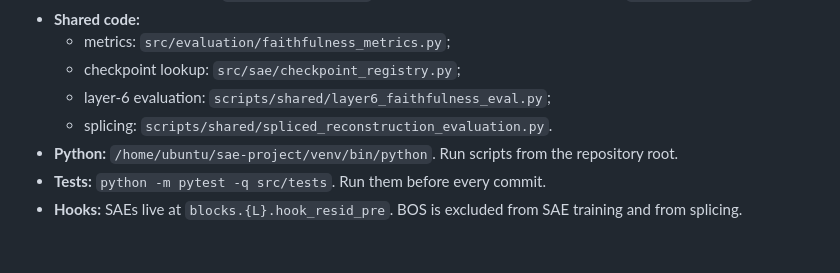
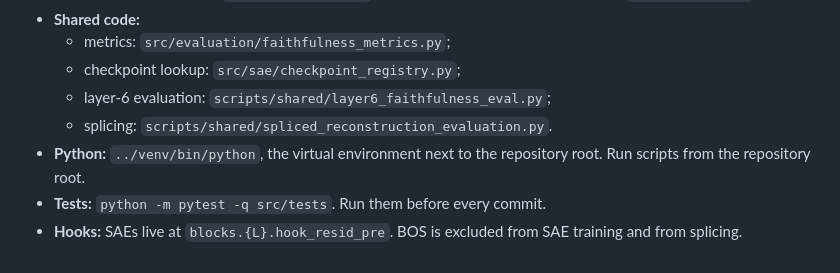
Before and after one commit to Fall2026group4/fall-2026-group4, a Markdown page: CLAUDE.md, the part around the change. Drawn GitHub-style.

Commit message:
CLAUDE.md: use a relative venv path instead of an absolute home path
Co-Authored-By: Claude Opus 5.5 <noreply@anthropic.com>

```diff
--- a/CLAUDE.md
+++ b/CLAUDE.md
@@ -119,6 +119,6 @@ An experiment is **not complete** until its results and changes are documented a
   * checkpoint lookup: `src/sae/checkpoint_registry.py`;
   * layer-6 evaluation: `scripts/shared/layer6_faithfulness_eval.py`;
   * splicing: `scripts/shared/spliced_reconstruction_evaluation.py`.
-* **Python:** `/home/ubuntu/sae-project/venv/bin/python`. Run scripts from the repository root.
+* **Python:** `../venv/bin/python`, the virtual environment next to the repository root. Run scripts from the repository root.
 * **Tests:** `python -m pytest -q src/tests`. Run them before every commit.
 * **Hooks:** SAEs live at `blocks.{L}.hook_resid_pre`. BOS is excluded from SAE training and from splicing.
```
